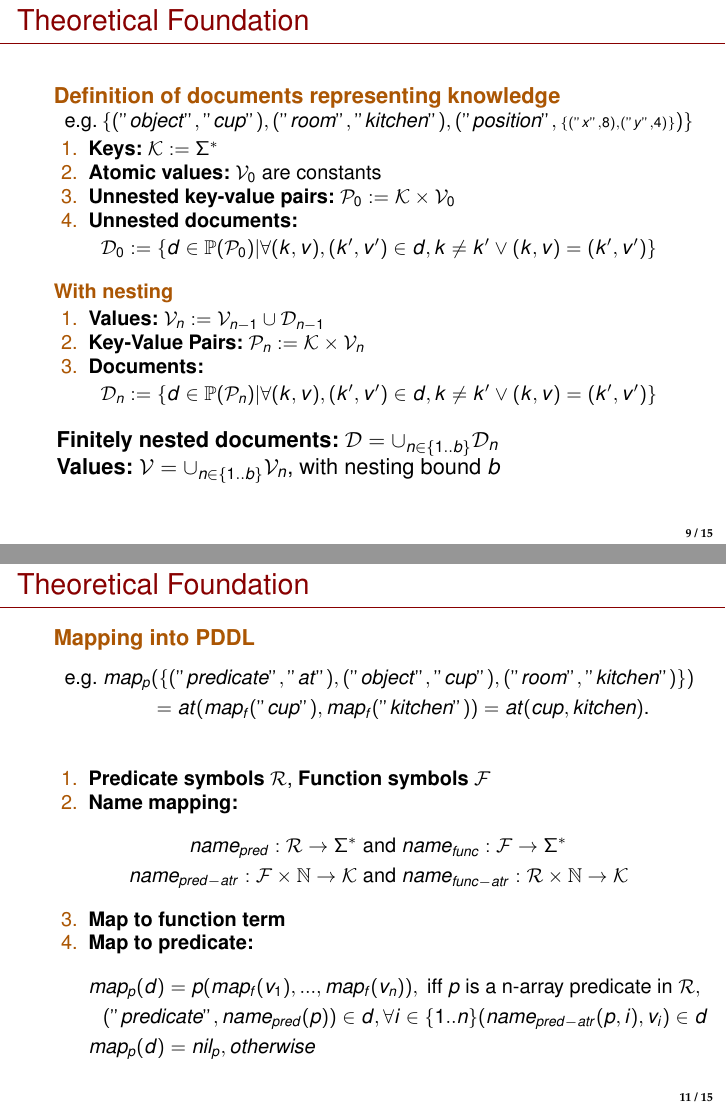
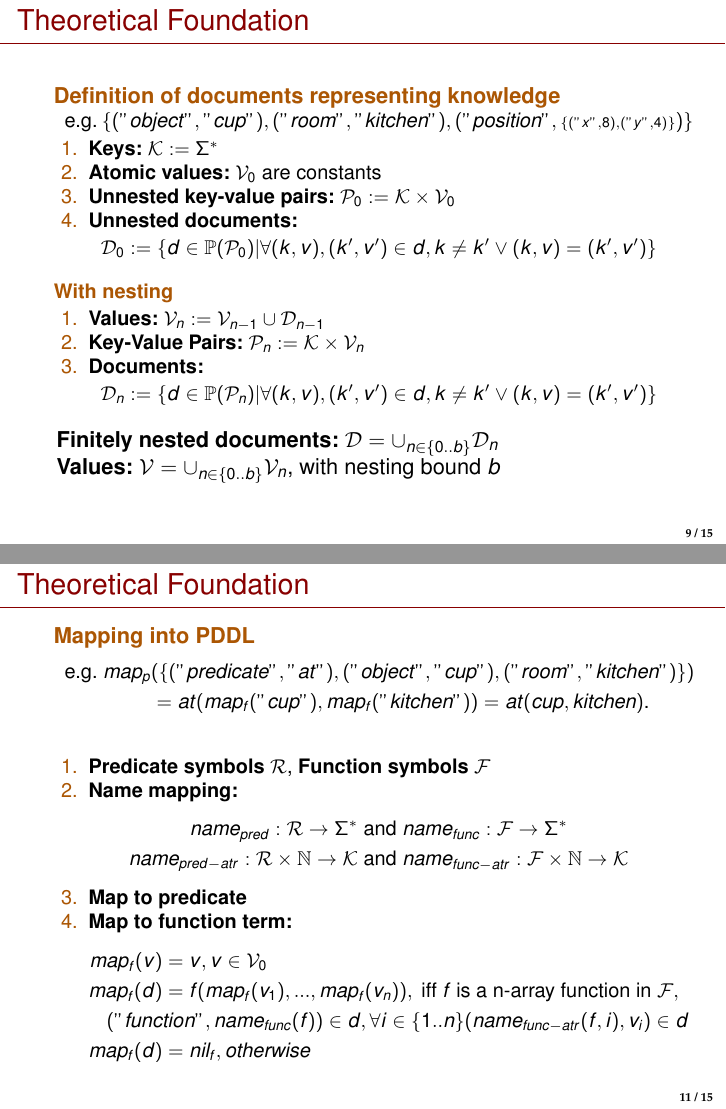
Before and after one commit to zwilling/masterthesis-proposal-robot-memory, LaTeX slides (proposal/talk/talk.tex): pages 19 and 23 of 29 before the commit and pages 20 and 24 of 30 after it, joined at a grey line. Compiled offline with pdfLaTeX; a LaTeX package or settings file that is missing is left out.

Commit message:
proposal-talk: some fixes

```diff
--- a/proposal/talk/talk.tex
+++ b/proposal/talk/talk.tex
@@ -332,8 +335,8 @@ db.positions.find(
 \end{enumerate}
   \end{description}
   \pause
-  \textbf{Finitely nested documents:} $\mathcal{D}=\cup_{n\in\{1..b\}}\mathcal{D}_n$\\
-  \textbf{Values:} $\mathcal{V}=\cup_{n\in\{1..b\}}\mathcal{V}_n$, with nesting bound $b$
+  \textbf{Finitely nested documents:} $\mathcal{D}=\cup_{n\in\{0..b\}}\mathcal{D}_n$\\
+  \textbf{Values:} $\mathcal{V}=\cup_{n\in\{0..b\}}\mathcal{V}_n$, with nesting bound $b$
 \end{frame}
 
 \begin{frame}
@@ -371,10 +374,7 @@ db.positions.find(
       \begin{align*}
         name_{pred}: \mathcal{R} \rightarrow \Sigma^* &\text{ and } name_{func}: \mathcal{F} \rightarrow \Sigma^*\\
         %injective, disjunct
-        name_{pred-atr}: \mathcal{F} \times \mathbb{N} \rightarrow \mathcal{K} &\text{ and } name_{func-atr}: \mathcal{R} \times \mathbb{N} \rightarrow
+        name_{pred-atr}: \mathcal{R} \times \mathbb{N} \rightarrow \mathcal{K} &\text{ and } name_{func-atr}: \mathcal{F} \times \mathbb{N} \rightarrow
 \mathcal{K}
       \end{align*}
       \only<1-2>{
-      \item \textbf{Map to function term:}
-      \begin{align*}
-        map_f(v)= &\text{ }v, v \in \mathcal{V} \setminus \mathcal{D}\\
@@ -384,11 +381,17 @@ db.positions.find(
-      \end{align*}}
-      \only<3>{
-      \item \textbf{Map to function term}
       \item \textbf{Map to predicate:}
       \begin{align*}
         map_p(d)=&\text{ }p(map_f(v_1), ..., map_f(v_n)), \text{ iff } p \text{ is a n-array predicate in } \mathcal{R},\\
   ("predica&te", name_{pred}(p))\in d, \forall i \in \{1..n\} (name_{pred-atr}(p,i), v_i)\in d\\
   map_p(d)=& \text{ }nil_p, otherwise
+      \end{align*}}
+      \only<3>{
+      \item \textbf{Map to predicate}
+      \item \textbf{Map to function term:}
+      \begin{align*}
+        map_f(v)= &\text{ }v, v \in \mathcal{V}_0\\
+        map_f(d)= &\text{ }f(map_f(v_1), ..., map_f(v_n)), \text{ iff } f \text{ is a n-array function in } \mathcal{F},\\
+  ("functio&n", name_{func}(f))\in d, \forall i \in \{1..n\} (name_{func-atr}(f,i), v_i)\in d\\
+  map_f(d)= &\text{ } nil_f, otherwise
       \end{align*}}
     \end{enumerate}
   \end{description}
```
Also changed, not shown: proposal/proposal.tex (+3 -3 lines), proposal/talk/talk.tex (10 more changed lines).
